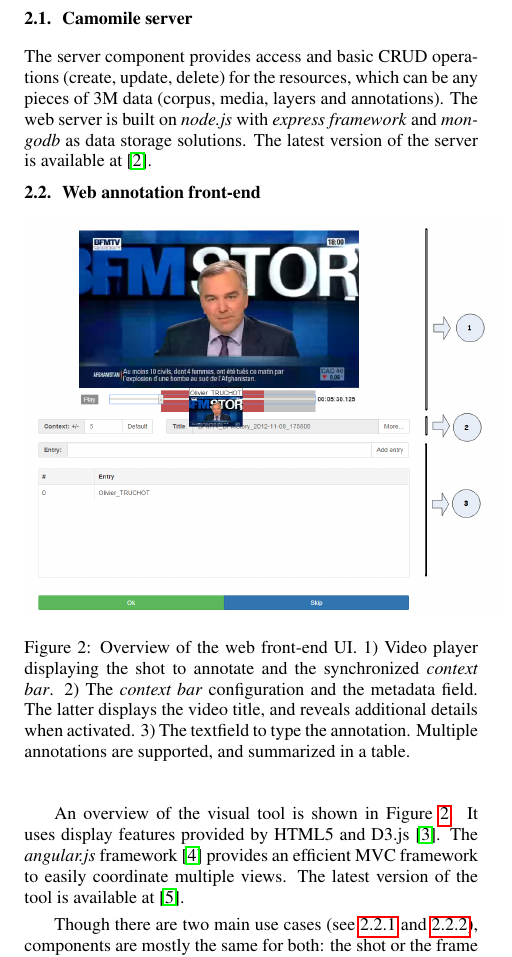
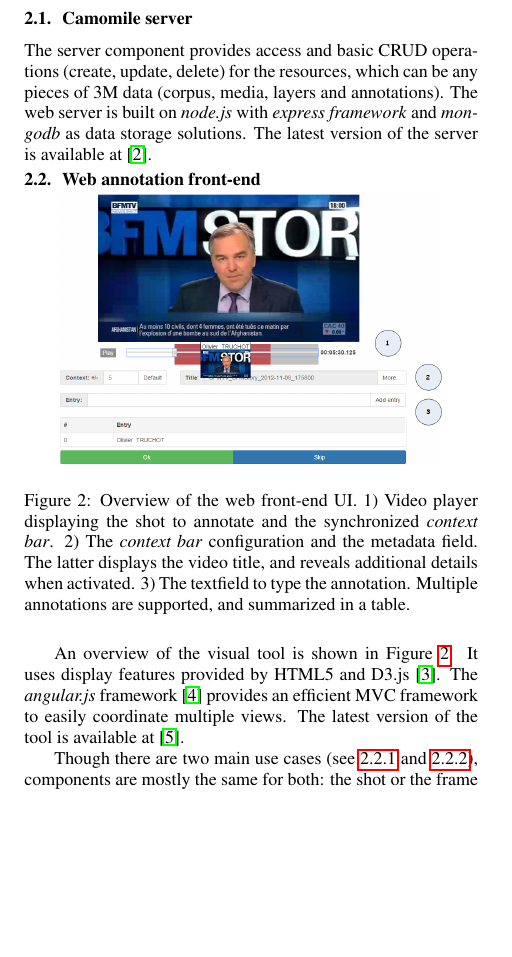
Before and after one commit to camomile-project/show-and-tell-Interspeech2015, a LaTeX paper (Camomile.tex): part of one column of page 1 of 3 before the commit and part of one column of page 1 of 2 after it, cut so that both start at the same text, the shorter picture padded with empty space. Compiled offline with pdfLaTeX.

Commit message:
change UI picture size

```diff
--- a/Camomile.tex
+++ b/Camomile.tex
@@ -81,7 +81,8 @@ The server component provides access and basic CRUD operations (create, update,
 
 % Pierrick: from Mateusz' queue find a more illustrative example, i.e. with context annotation outside the current shot
 \begin{figure}[h]
- 	\includegraphics[width=0.5\textwidth]{camomile_ui.png}
+	\centering
+ 	\includegraphics[width=0.4\textwidth]{camomile_ui-bis.png}
 	\caption{Overview of the web front-end UI. 1) Video player displaying the shot to annotate and the synchronized \emph{context bar}. 2) The \emph{context bar} configuration and the metadata field. The latter displays the video title, and reveals additional details when activated. 3) The textfield to type the annotation. Multiple annotations are supported, and summarized in a table.}
 	\label{fig:frontend}
 
```
Also changed, not shown: camomile_ui-bis.png (added).
